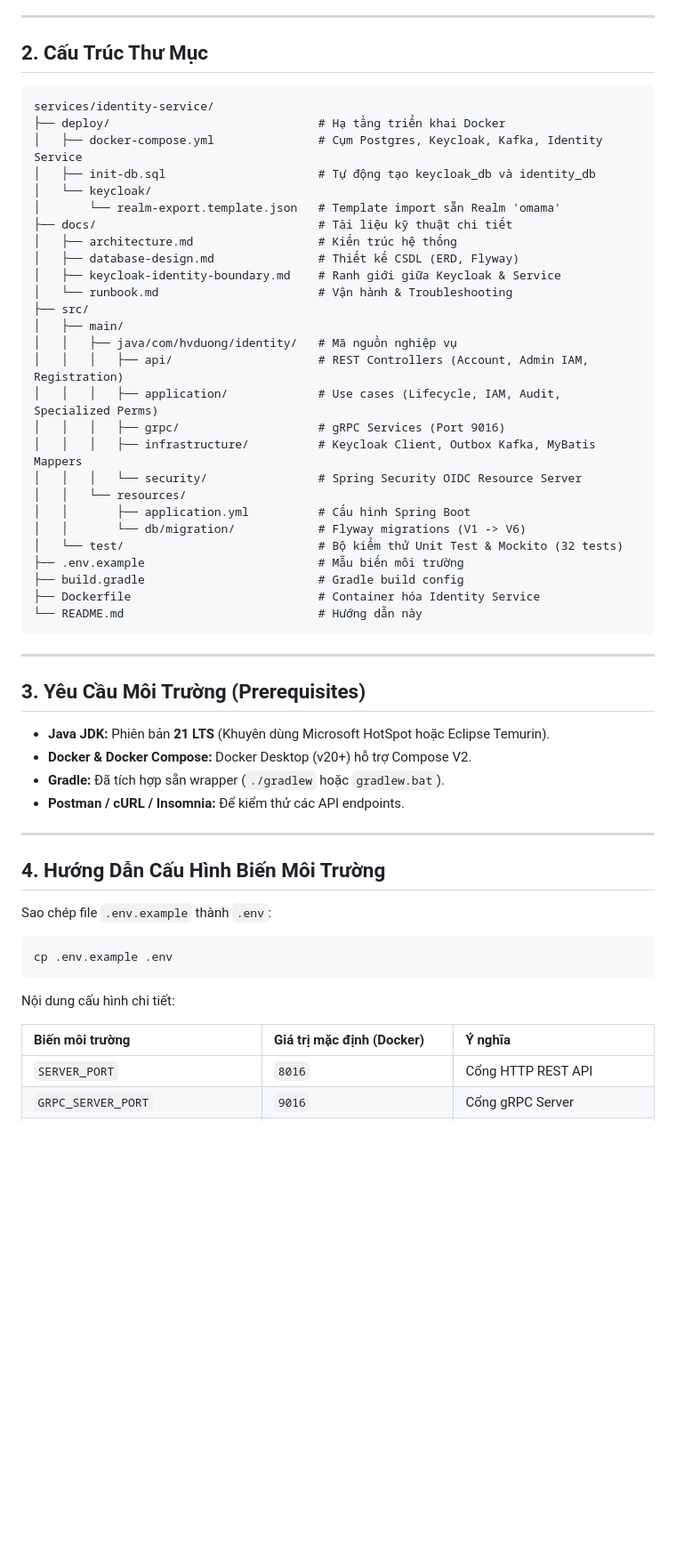
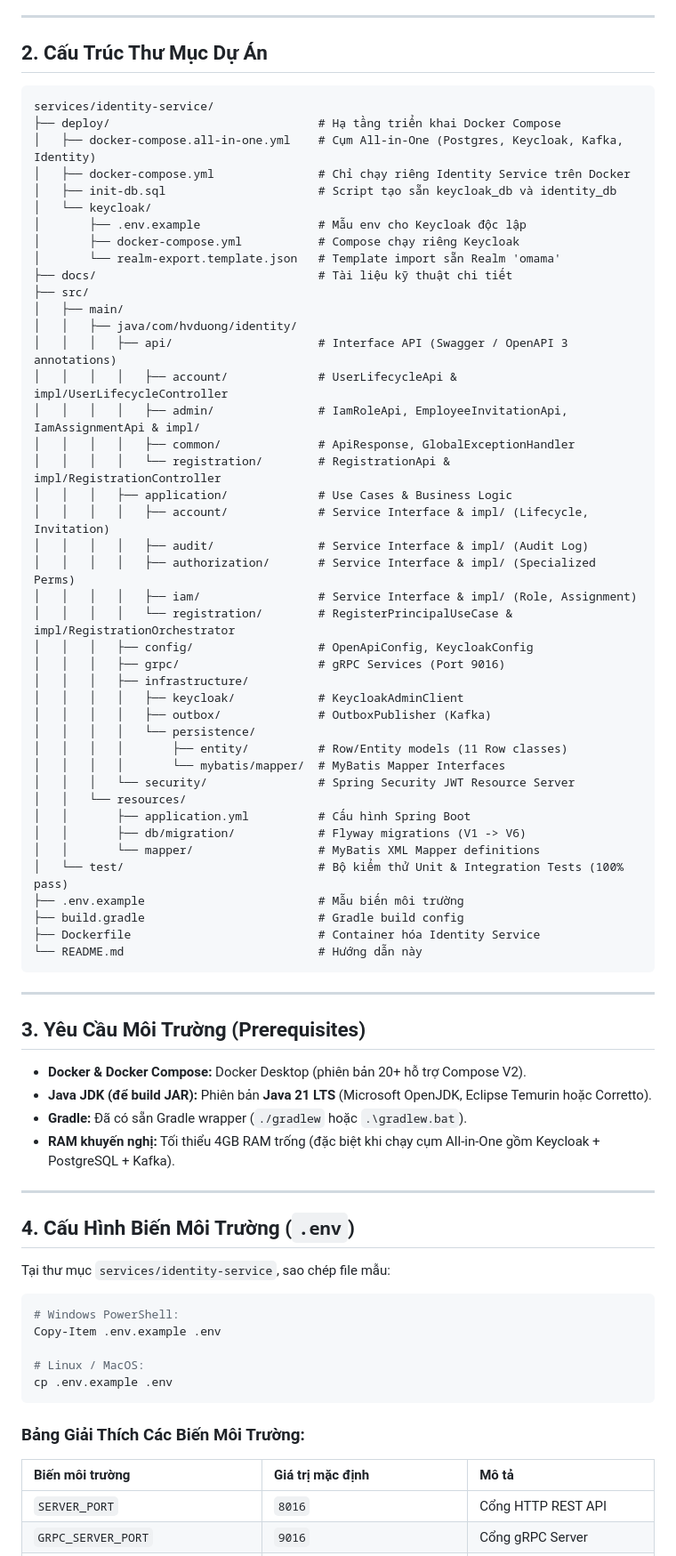
Before and after one commit to hvduong2k5/DUT.PBL6, a Markdown page: services/identity-service/README.md, the part around one of its changes. Shown at 89% size. Rendered like a GitHub page; blank space fills up the shorter version.

````diff
--- a/services/identity-service/README.md
+++ b/services/identity-service/README.md
@@ -35,32 +35,47 @@ Dịch vụ Quản lý Định danh & Phân quyền tập trung (Identity & Acce
 
 ---
 
-## 2. Cấu Trúc Thư Mục
+## 2. Cấu Trúc Thư Mục Dự Án
 
 ```
 services/identity-service/
-├── deploy/                              # Hạ tầng triển khai Docker
-│   ├── docker-compose.yml               # Cụm Postgres, Keycloak, Kafka, Identity Service
-│   ├── init-db.sql                      # Tự động tạo keycloak_db và identity_db
+├── deploy/                              # Hạ tầng triển khai Docker Compose
+│   ├── docker-compose.all-in-one.yml    # Cụm All-in-One (Postgres, Keycloak, Kafka, Identity)
+│   ├── docker-compose.yml               # Chỉ chạy riêng Identity Service trên Docker
+│   ├── init-db.sql                      # Script tạo sẵn keycloak_db và identity_db
 │   └── keycloak/
+│       ├── .env.example                 # Mẫu env cho Keycloak độc lập
+│       ├── docker-compose.yml           # Compose chạy riêng Keycloak
 │       └── realm-export.template.json   # Template import sẵn Realm 'omama'
 ├── docs/                                # Tài liệu kỹ thuật chi tiết
-│   ├── architecture.md                  # Kiến trúc hệ thống
-│   ├── database-design.md               # Thiết kế CSDL (ERD, Flyway)
-│   ├── keycloak-identity-boundary.md    # Ranh giới giữa Keycloak & Service
-│   └── runbook.md                       # Vận hành & Troubleshooting
 ├── src/
 │   ├── main/
-│   │   ├── java/com/hvduong/identity/   # Mã nguồn nghiệp vụ
-│   │   │   ├── api/                     # REST Controllers (Account, Admin IAM, Registration)
-│   │   │   ├── application/             # Use cases (Lifecycle, IAM, Audit, Specialized Perms)
+│   │   ├── java/com/hvduong/identity/
+│   │   │   ├── api/                     # Interface API (Swagger / OpenAPI 3 annotations)
+│   │   │   │   ├── account/             # UserLifecycleApi & impl/UserLifecycleController
+│   │   │   │   ├── admin/               # IamRoleApi, EmployeeInvitationApi, IamAssignmentApi & impl/
+│   │   │   │   ├── common/              # ApiResponse, GlobalExceptionHandler
+│   │   │   │   └── registration/        # RegistrationApi & impl/RegistrationController
+│   │   │   ├── application/             # Use Cases & Business Logic
+│   │   │   │   ├── account/             # Service Interface & impl/ (Lifecycle, Invitation)
+│   │   │   │   ├── audit/               # Service Interface & impl/ (Audit Log)
+│   │   │   │   ├── authorization/       # Service Interface & impl/ (Specialized Perms)
+│   │   │   │   ├── iam/                 # Service Interface & impl/ (Role, Assignment)
+│   │   │   │   └── registration/        # RegisterPrincipalUseCase & impl/RegistrationOrchestrator
+│   │   │   ├── config/                  # OpenApiConfig, KeycloakConfig
 │   │   │   ├── grpc/                    # gRPC Services (Port 9016)
-│   │   │   ├── infrastructure/          # Keycloak Client, Outbox Kafka, MyBatis Mappers
-│   │   │   └── security/                # Spring Security OIDC Resource Server
+│   │   │   ├── infrastructure/
+│   │   │   │   ├── keycloak/            # KeycloakAdminClient
+│   │   │   │   ├── outbox/              # OutboxPublisher (Kafka)
+│   │   │   │   └── persistence/
+│   │   │   │       ├── entity/          # Row/Entity models (11 Row classes)
+│   │   │   │       └── mybatis/mapper/  # MyBatis Mapper Interfaces
+│   │   │   └── security/                # Spring Security JWT Resource Server
 │   │   └── resources/
 │   │       ├── application.yml          # Cấu hình Spring Boot
-│   │       └── db/migration/            # Flyway migrations (V1 -> V6)
-│   └── test/                            # Bộ kiểm thử Unit Test & Mockito (32 tests)
+│   │       ├── db/migration/            # Flyway migrations (V1 -> V6)
+│   │       └── mapper/                  # MyBatis XML Mapper definitions
+│   └── test/                            # Bộ kiểm thử Unit & Integration Tests (100% pass)
 ├── .env.example                         # Mẫu biến môi trường
 ├── build.gradle                         # Gradle build config
 ├── Dockerfile                           # Container hóa Identity Service
@@ -71,23 +86,28 @@ services/identity-service/
 
 ## 3. Yêu Cầu Môi Trường (Prerequisites)
 
-- **Java JDK:** Phiên bản **21 LTS** (Khuyên dùng Microsoft HotSpot hoặc Eclipse Temurin).
-- **Docker & Docker Compose:** Docker Desktop (v20+) hỗ trợ Compose V2.
-- **Gradle:** Đã tích hợp sẵn wrapper (`./gradlew` hoặc `gradlew.bat`).
-- **Postman / cURL / Insomnia:** Để kiểm thử các API endpoints.
+- **Docker & Docker Compose:** Docker Desktop (phiên bản 20+ hỗ trợ Compose V2).
+- **Java JDK (để build JAR):** Phiên bản **Java 21 LTS** (Microsoft OpenJDK, Eclipse Temurin hoặc Corretto).
+- **Gradle:** Đã có sẵn Gradle wrapper (`./gradlew` hoặc `.\gradlew.bat`).
+- **RAM khuyến nghị:** Tối thiểu 4GB RAM trống (đặc biệt khi chạy cụm All-in-One gồm Keycloak + PostgreSQL + Kafka).
 
 ---
 
-## 4. Hướng Dẫn Cấu Hình Biến Môi Trường
+## 4. Cấu Hình Biến Môi Trường (`.env`)
 
-Sao chép file `.env.example` thành `.env`:
+Tại thư mục `services/identity-service`, sao chép file mẫu:
+
 ```bash
+# Windows PowerShell:
+Copy-Item .env.example .env
+
+# Linux / MacOS:
 cp .env.example .env
 ```
 
-Nội dung cấu hình chi tiết:
+### Bảng Giải Thích Các Biến Môi Trường:
 
-| Biến môi trường | Giá trị mặc định (Docker) | Ý nghĩa |
+| Biến môi trường | Giá trị mặc định | Mô tả |
 | :--- | :--- | :--- |
 | `SERVER_PORT` | `8016` | Cổng HTTP REST API |
 | `GRPC_SERVER_PORT` | `9016` | Cổng gRPC Server |
````
Also changed, not shown: other parts of services/identity-service/README.md (+250 -152 lines).
